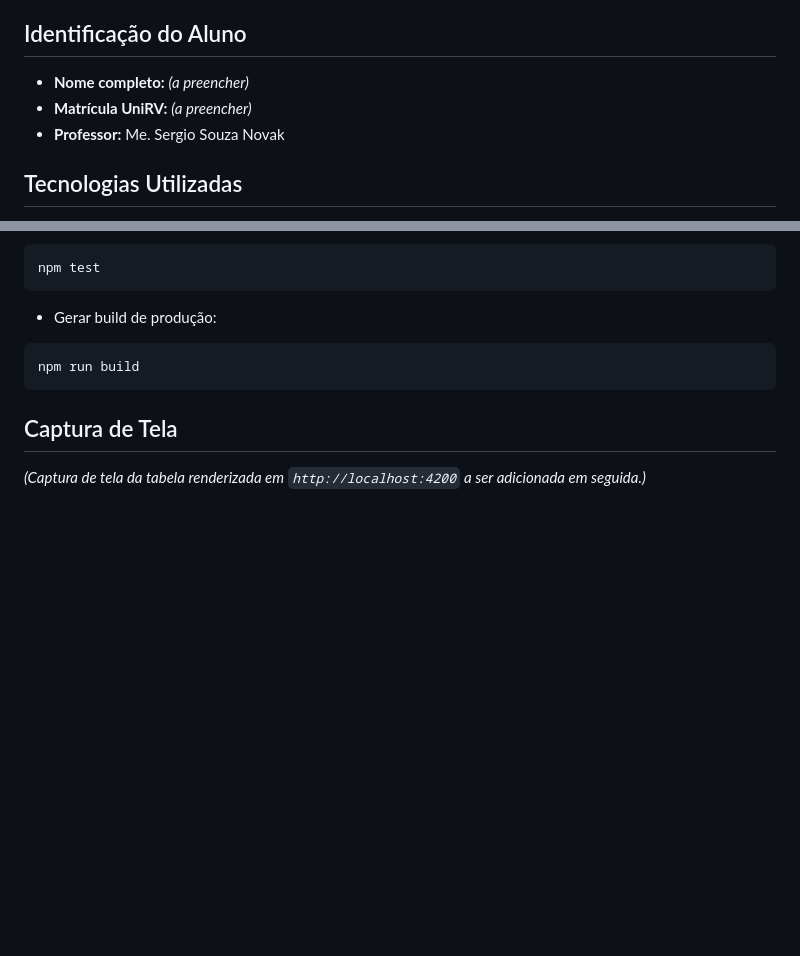
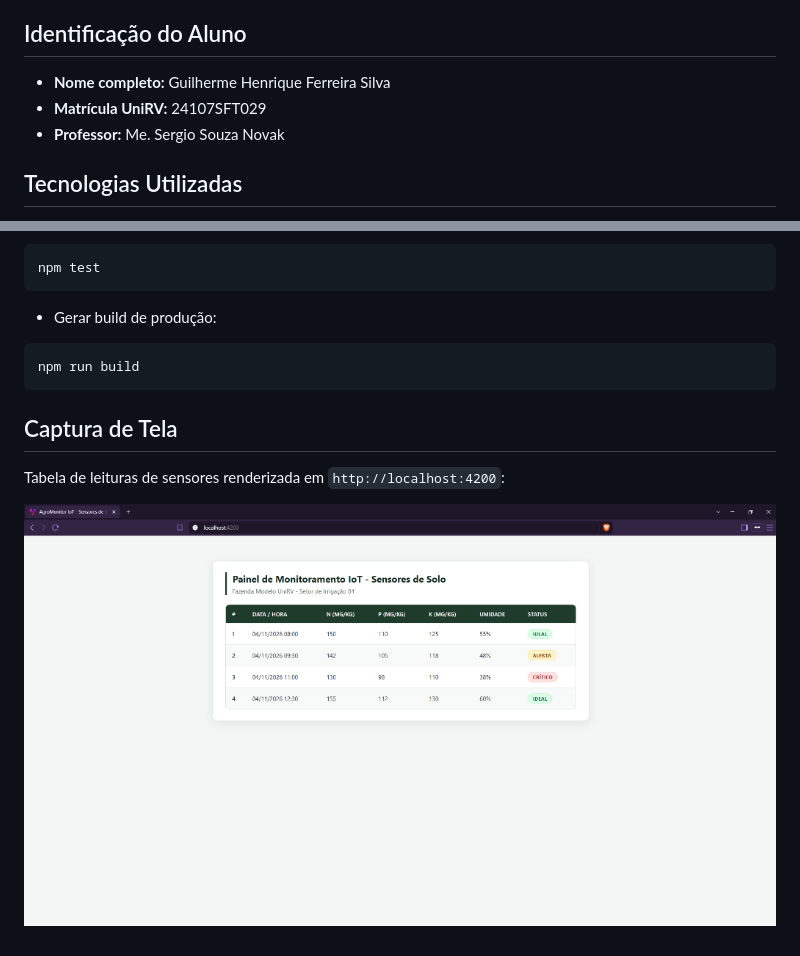
Before and after one commit to GuilhermeHFSilva/Angul, a Markdown page: README.md, 2 parts joined by grey strips. Drawn GitHub-style; pictures changed too: docs/screenshot-sensores.png (added); blank space fills up the shorter version.

Commit message:
docs: adiciona identificacao e captura de tela ao README.md (Etapa 7)

```diff
--- a/README.md
+++ b/README.md
@@ -4,8 +4,8 @@ Projeto Angular desenvolvido para a disciplina **Prática de Laboratório — De
 
 ## Identificação do Aluno
 
-- **Nome completo:** *(a preencher)*
-- **Matrícula UniRV:** *(a preencher)*
+- **Nome completo:** Guilherme Henrique Ferreira Silva
+- **Matrícula UniRV:** 24107SFT029
 - **Professor:** Me. Sergio Souza Novak
 
 ## Tecnologias Utilizadas
@@ -53,4 +53,6 @@ npm run build
 
 ## Captura de Tela
 
-*(Captura de tela da tabela renderizada em `http://localhost:4200` a ser adicionada em seguida.)*
+Tabela de leituras de sensores renderizada em `http://localhost:4200`:
+
+![Painel de Monitoramento IoT - Sensores de Solo](docs/screenshot-sensores.png)
```
